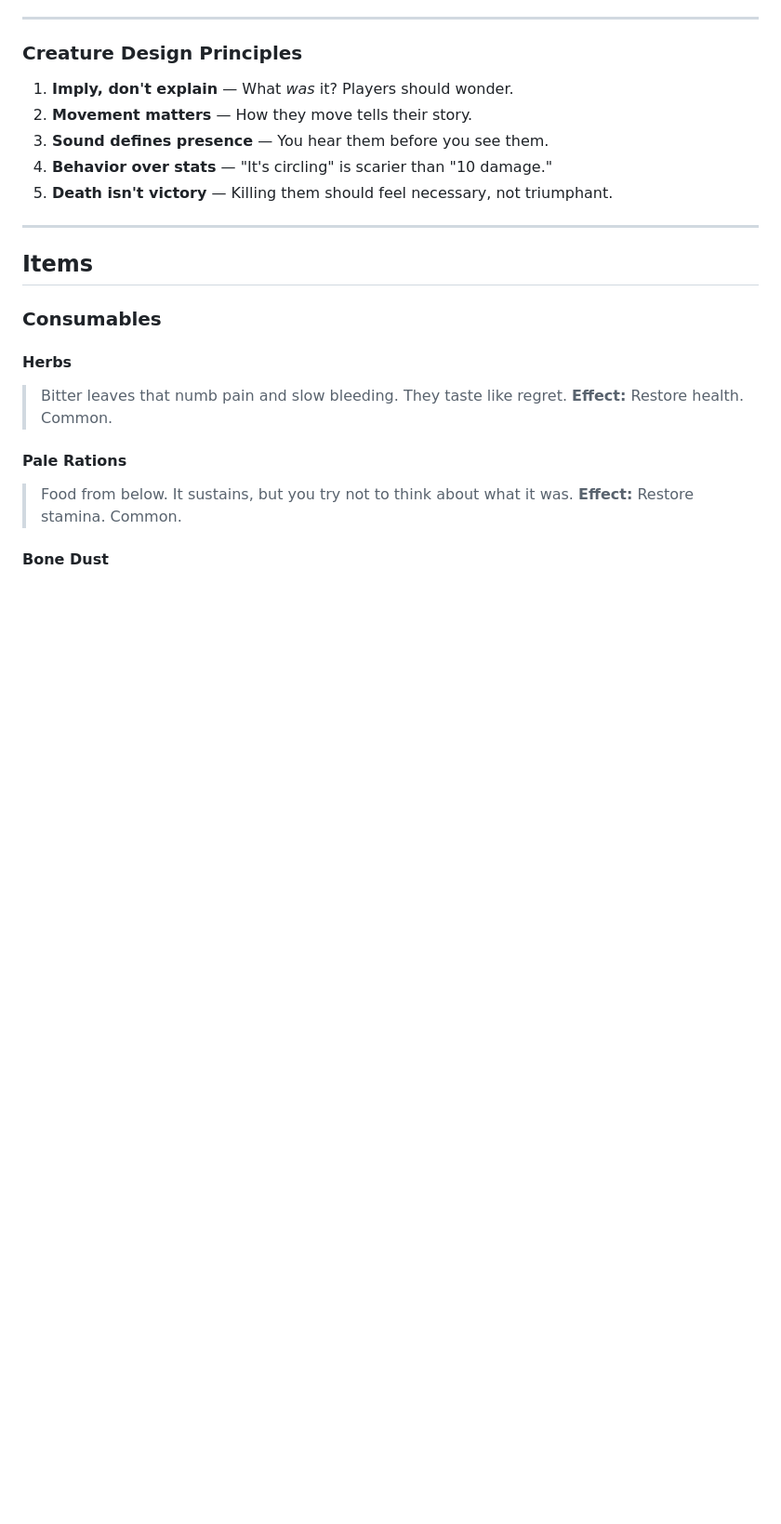
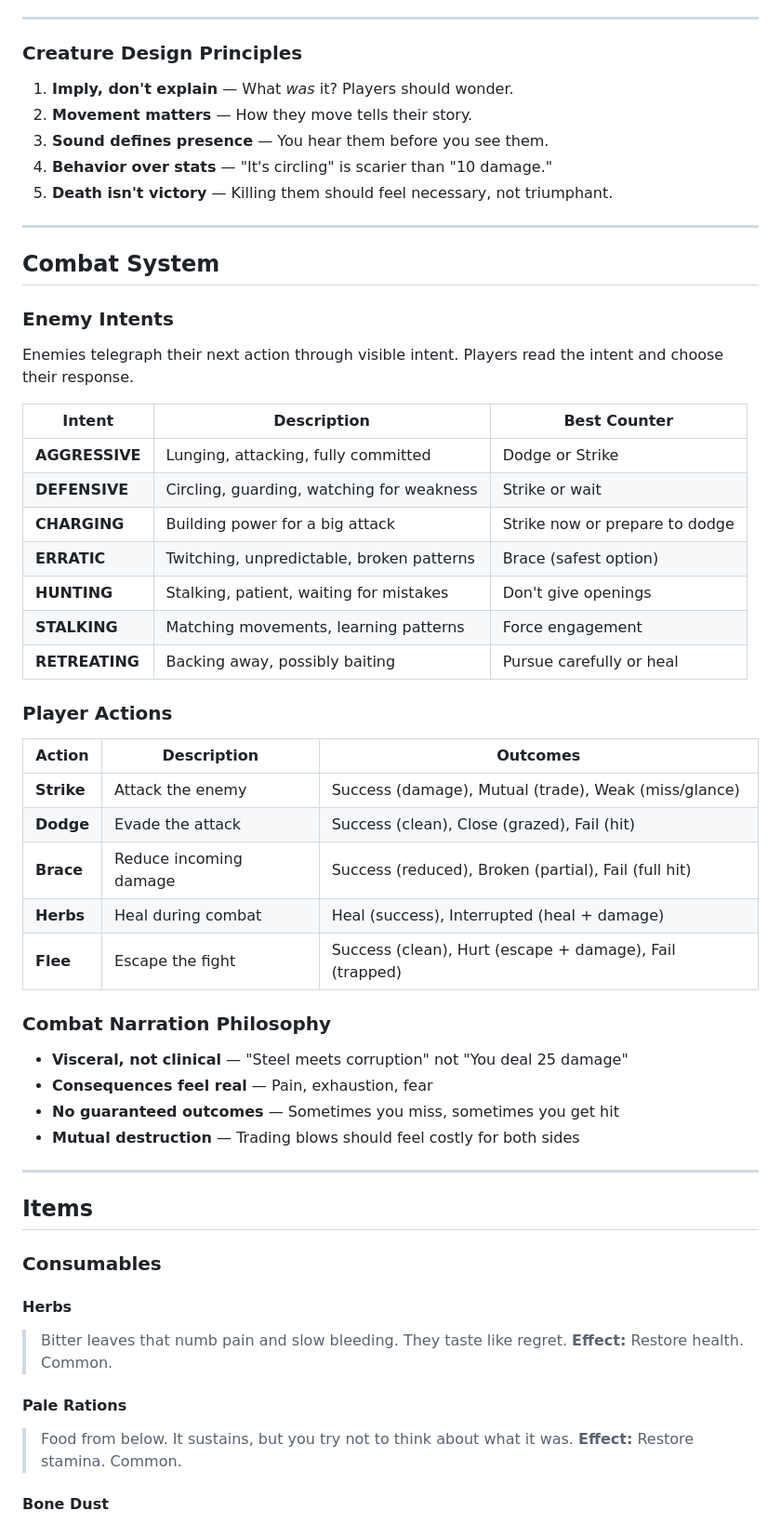
Before and after one commit to jpbedoya/die-forward, a Markdown page: docs/CONTENT_BIBLE.md, the part around the change. Shown at 93% size. Rendered like a GitHub page; blank space fills up the shorter version.

Commit message:
Update bible: add Combat System section with intents and action outcomes

```diff
--- a/docs/CONTENT_BIBLE.md
+++ b/docs/CONTENT_BIBLE.md
@@ -328,6 +328,41 @@ It built this place. Not the temple — the underworld itself. It is still build
 3. **Sound defines presence** — You hear them before you see them.
 4. **Behavior over stats** — "It's circling" is scarier than "10 damage."
 5. **Death isn't victory** — Killing them should feel necessary, not triumphant.
+
+---
+
+## Combat System
+
+### Enemy Intents
+
+Enemies telegraph their next action through visible intent. Players read the intent and choose their response.
+
+| Intent | Description | Best Counter |
+|--------|-------------|--------------|
+| **AGGRESSIVE** | Lunging, attacking, fully committed | Dodge or Strike |
+| **DEFENSIVE** | Circling, guarding, watching for weakness | Strike or wait |
+| **CHARGING** | Building power for a big attack | Strike now or prepare to dodge |
+| **ERRATIC** | Twitching, unpredictable, broken patterns | Brace (safest option) |
+| **HUNTING** | Stalking, patient, waiting for mistakes | Don't give openings |
+| **STALKING** | Matching movements, learning patterns | Force engagement |
+| **RETREATING** | Backing away, possibly baiting | Pursue carefully or heal |
+
+### Player Actions
+
+| Action | Description | Outcomes |
+|--------|-------------|----------|
+| **Strike** | Attack the enemy | Success (damage), Mutual (trade), Weak (miss/glance) |
+| **Dodge** | Evade the attack | Success (clean), Close (grazed), Fail (hit) |
+| **Brace** | Reduce incoming damage | Success (reduced), Broken (partial), Fail (full hit) |
+| **Herbs** | Heal during combat | Heal (success), Interrupted (heal + damage) |
+| **Flee** | Escape the fight | Success (clean), Hurt (escape + damage), Fail (trapped) |
+
+### Combat Narration Philosophy
+
+- **Visceral, not clinical** — "Steel meets corruption" not "You deal 25 damage"
+- **Consequences feel real** — Pain, exhaustion, fear
+- **No guaranteed outcomes** — Sometimes you miss, sometimes you get hit
+- **Mutual destruction** — Trading blows should feel costly for both sides
 
 ---
 
```
